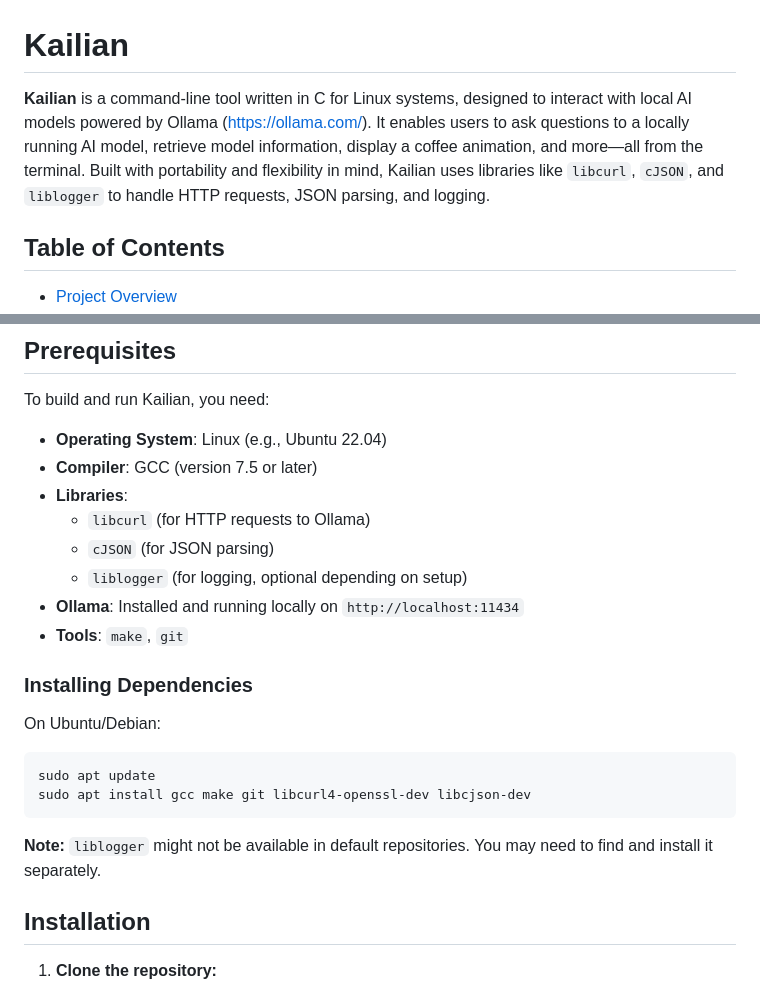
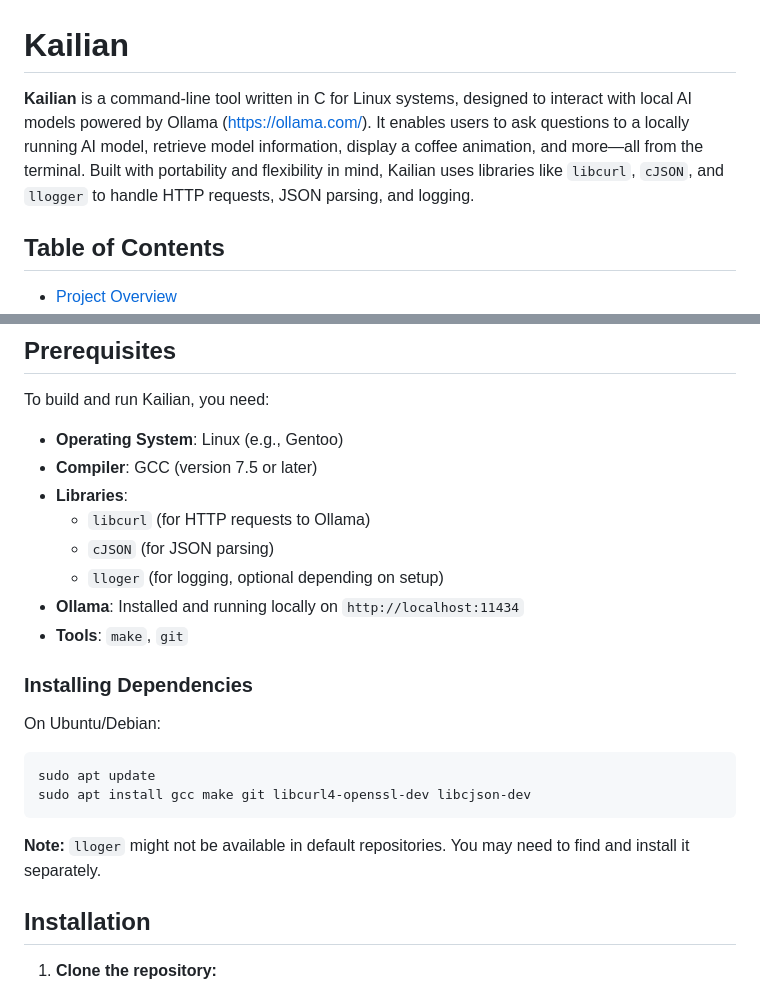
Before and after one commit to laugenbrezel1004/kailian, a Markdown page: README.md, 2 parts joined by grey strips. Drawn GitHub-style.

````diff
--- a/README.md
+++ b/README.md
@@ -1,7 +1,7 @@
 
 # Kailian
 
-**Kailian** is a command-line tool written in C for Linux systems, designed to interact with local AI models powered by Ollama  (https://ollama.com/). It enables users to ask questions to a locally running AI model, retrieve model information, display a coffee animation, and more—all from the terminal. Built with portability and flexibility in mind, Kailian uses libraries like `libcurl`, `cJSON`, and `liblogger` to handle HTTP requests, JSON parsing, and logging.
+**Kailian** is a command-line tool written in C for Linux systems, designed to interact with local AI models powered by Ollama  (https://ollama.com/). It enables users to ask questions to a locally running AI model, retrieve model information, display a coffee animation, and more—all from the terminal. Built with portability and flexibility in mind, Kailian uses libraries like `libcurl`, `cJSON`, and `llogger` to handle HTTP requests, JSON parsing, and logging.
 
 ## Table of Contents
 - [Project Overview](#project-overview)
@@ -38,12 +38,12 @@ The project uses a Makefile for building in debug or release modes and is design
 
 To build and run Kailian, you need:
 
-- **Operating System**: Linux (e.g., Ubuntu 22.04)
+- **Operating System**: Linux (e.g., Gentoo)
 - **Compiler**: GCC (version 7.5 or later)
 - **Libraries**:
   - `libcurl` (for HTTP requests to Ollama)
   - `cJSON` (for JSON parsing)
-  - `liblogger` (for logging, optional depending on setup)
+  - `lloger` (for logging, optional depending on setup)
 - **Ollama**: Installed and running locally on `http://localhost:11434`
 - **Tools**: `make`, `git`
 
@@ -54,7 +54,7 @@ On Ubuntu/Debian:
 sudo apt update
 sudo apt install gcc make git libcurl4-openssl-dev libcjson-dev
 ```
-**Note:** `liblogger` might not be available in default repositories. You may need to find and install it separately.
+**Note:** `lloger` might not be available in default repositories. You may need to find and install it separately.
 
 ## Installation
 
````
